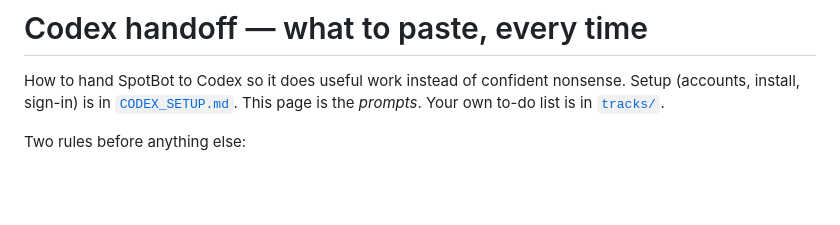
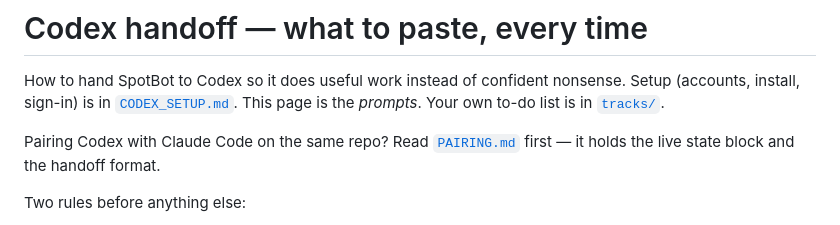
Before and after one commit to NickNojiri/SocialAgent-Team10, a Markdown page: docs/CODEX_HANDOFF.md, the part around the change. Drawn GitHub-style; blank space fills up the shorter version.

Commit message:
docs: pairing protocol for Claude Code and Codex on one repo

```diff
--- a/docs/CODEX_HANDOFF.md
+++ b/docs/CODEX_HANDOFF.md
@@ -3,6 +3,9 @@
 How to hand SpotBot to Codex so it does useful work instead of confident nonsense.
 Setup (accounts, install, sign-in) is in [`CODEX_SETUP.md`](CODEX_SETUP.md). This page is
 the *prompts*. Your own to-do list is in [`tracks/`](tracks/README.md).
+
+Pairing Codex with Claude Code on the same repo? Read
+[`PAIRING.md`](PAIRING.md) first — it holds the live state block and the handoff format.
 
 Two rules before anything else:
 
```
Also changed, not shown: docs/PAIRING.md (added, +90 -0 lines).
